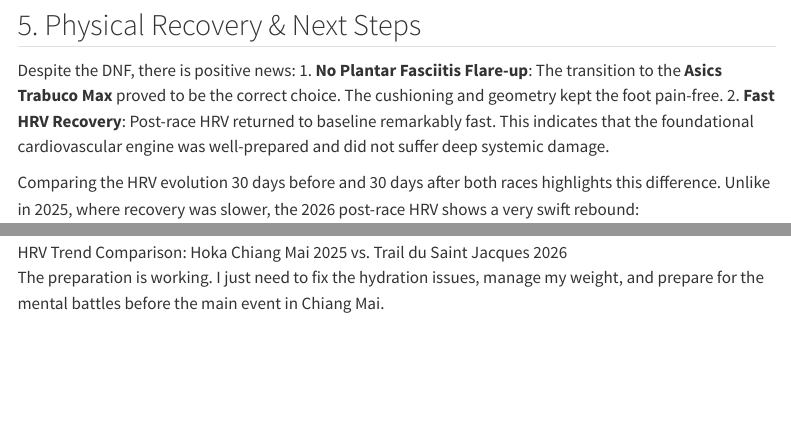
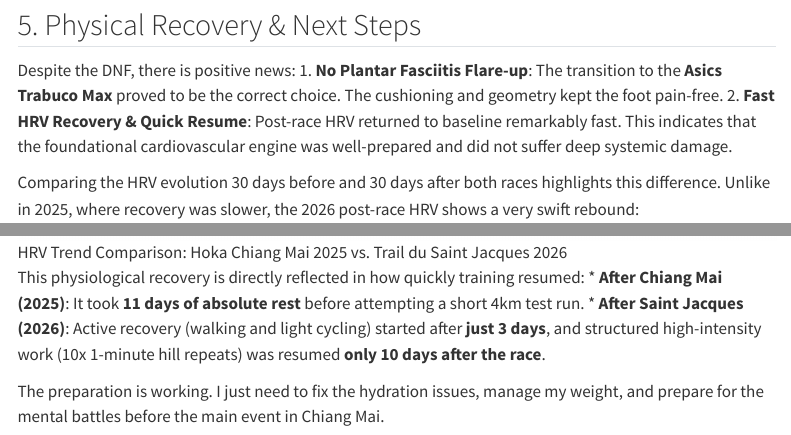
Before and after one commit to nakmuaycoder/nakmuaycoder-r-d-lab, a Quarto document (posts/project-chiang-m-ai/07-mid-season-review-saint-jacques/index.qmd): the page in a window 1100 px wide, from 4010 px down, and a second part further down, joined at a grey line. Rendered offline with R 4.5, knitr and Pandoc in place of Quarto, with nearby package versions; menus at the side of the page are left out.

Commit message:
docs: add comparison of post-race recovery timelines to index.qmd

```diff
--- a/posts/project-chiang-m-ai/07-mid-season-review-saint-jacques/index.qmd
+++ b/posts/project-chiang-m-ai/07-mid-season-review-saint-jacques/index.qmd
@@ -99,11 +99,15 @@ This highlighted a key vulnerability. When running solo for hours in difficult c
 
 Despite the DNF, there is positive news:
 1. **No Plantar Fasciitis Flare-up**: The transition to the **Asics Trabuco Max** proved to be the correct choice. The cushioning and geometry kept the foot pain-free.
-2. **Fast HRV Recovery**: Post-race HRV returned to baseline remarkably fast. This indicates that the foundational cardiovascular engine was well-prepared and did not suffer deep systemic damage.
+2. **Fast HRV Recovery & Quick Resume**: Post-race HRV returned to baseline remarkably fast. This indicates that the foundational cardiovascular engine was well-prepared and did not suffer deep systemic damage.
 
 Comparing the HRV evolution 30 days before and 30 days after both races highlights this difference. Unlike in 2025, where recovery was slower, the 2026 post-race HRV shows a very swift rebound:
 
 ![HRV Trend Comparison: Hoka Chiang Mai 2025 vs. Trail du Saint Jacques 2026](hrv_trend.png)
+
+This physiological recovery is directly reflected in how quickly training resumed:
+* **After Chiang Mai (2025)**: It took **11 days of absolute rest** before attempting a short 4km test run.
+* **After Saint Jacques (2026)**: Active recovery (walking and light cycling) started after **just 3 days**, and structured high-intensity work (10x 1-minute hill repeats) was resumed **only 10 days after the race**.
 
 The preparation is working. I just need to fix the hydration issues, manage my weight, and prepare for the mental battles before the main event in Chiang Mai.
 
```
